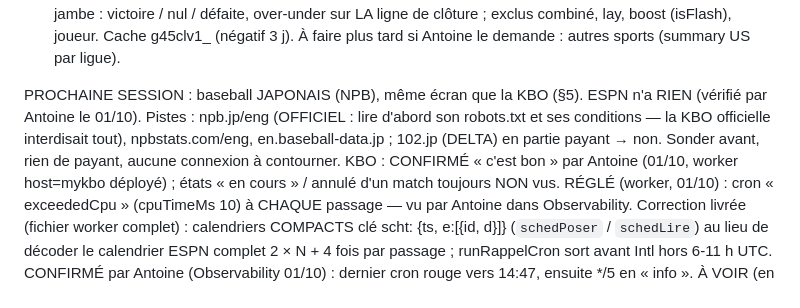
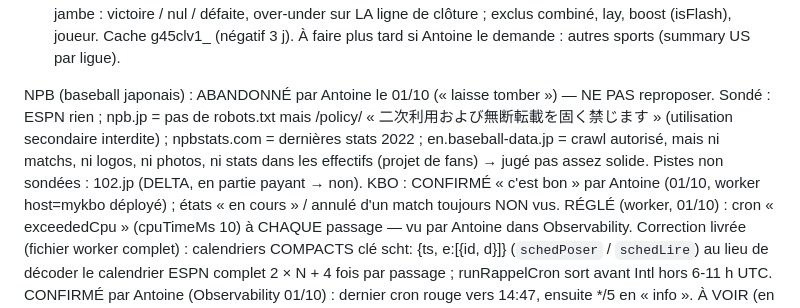
Before and after one commit to gones45140/gones45, a Markdown page: CLAUDE.md, the part around the change. GitHub-like rendering.

Commit message:
CLAUDE.md — NPB abandonnée (sources sondées)
Co-Authored-By: Claude Opus 5.5 <noreply@anthropic.com>
Claude-Session: https://claude.ai/code/session_01Aofoj1GD292PqhajaALYr3

```diff
--- a/CLAUDE.md
+++ b/CLAUDE.md
@@ -818,10 +818,11 @@ EN COURS / À FAIRE DE SUITE (maquettes proposées le 28/09) :
   exclus combiné, lay, boost (isFlash), joueur. Cache g45clv1_<id> (négatif 3 j).
   À faire plus tard si Antoine le demande : autres sports (summary US par ligue).
 
-PROCHAINE SESSION : baseball JAPONAIS (NPB), même écran que la KBO (§5). ESPN n'a RIEN (vérifié par Antoine le 01/10).
-  Pistes : npb.jp/eng (OFFICIEL : lire d'abord son robots.txt et ses conditions — la KBO officielle interdisait tout),
-  npbstats.com/eng, en.baseball-data.jp ; 102.jp (DELTA) en partie payant → non. Sonder avant, rien de payant, aucune
-  connexion à contourner. KBO : CONFIRMÉ « c'est bon » par Antoine (01/10, worker host=mykbo déployé) ; états
+NPB (baseball japonais) : ABANDONNÉ par Antoine le 01/10 (« laisse tomber ») — NE PAS reproposer. Sondé : ESPN rien ;
+  npb.jp = pas de robots.txt mais /policy/ « 二次利用および無断転載を固く禁じます » (utilisation secondaire interdite) ;
+  npbstats.com = dernières stats 2022 ; en.baseball-data.jp = crawl autorisé, mais ni matchs, ni logos, ni photos, ni stats
+  dans les effectifs (projet de fans) → jugé pas assez solide. Pistes non sondées : 102.jp (DELTA, en partie payant → non).
+KBO : CONFIRMÉ « c'est bon » par Antoine (01/10, worker host=mykbo déployé) ; états
   « en cours » / annulé d'un match toujours NON vus.
 RÉGLÉ (worker, 01/10) : cron « exceededCpu » (cpuTimeMs 10) à CHAQUE passage — vu par Antoine dans Observability.
   Correction livrée (fichier worker complet) : calendriers COMPACTS clé scht: {ts, e:[{id, d}]} (`schedPoser` /
```
